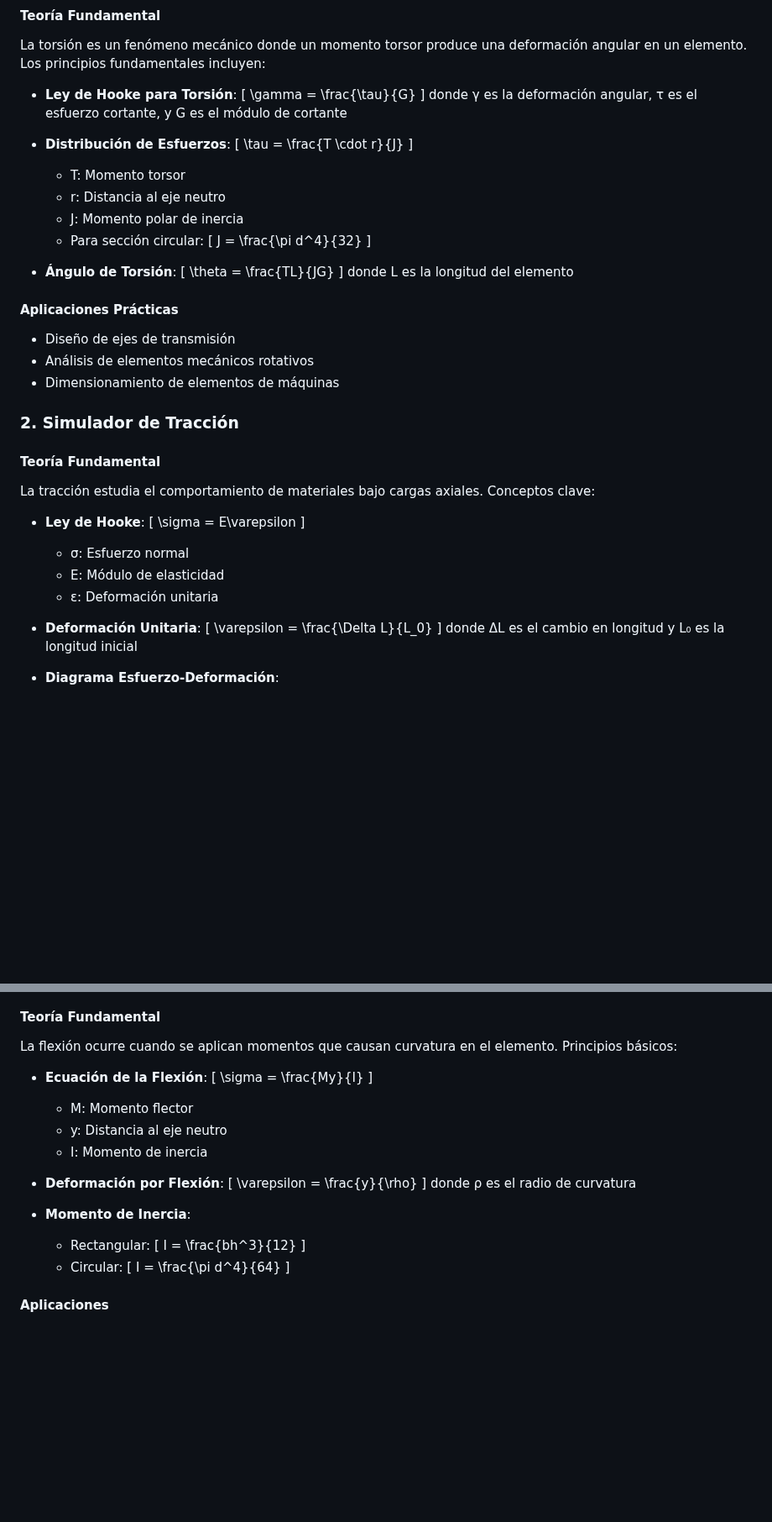
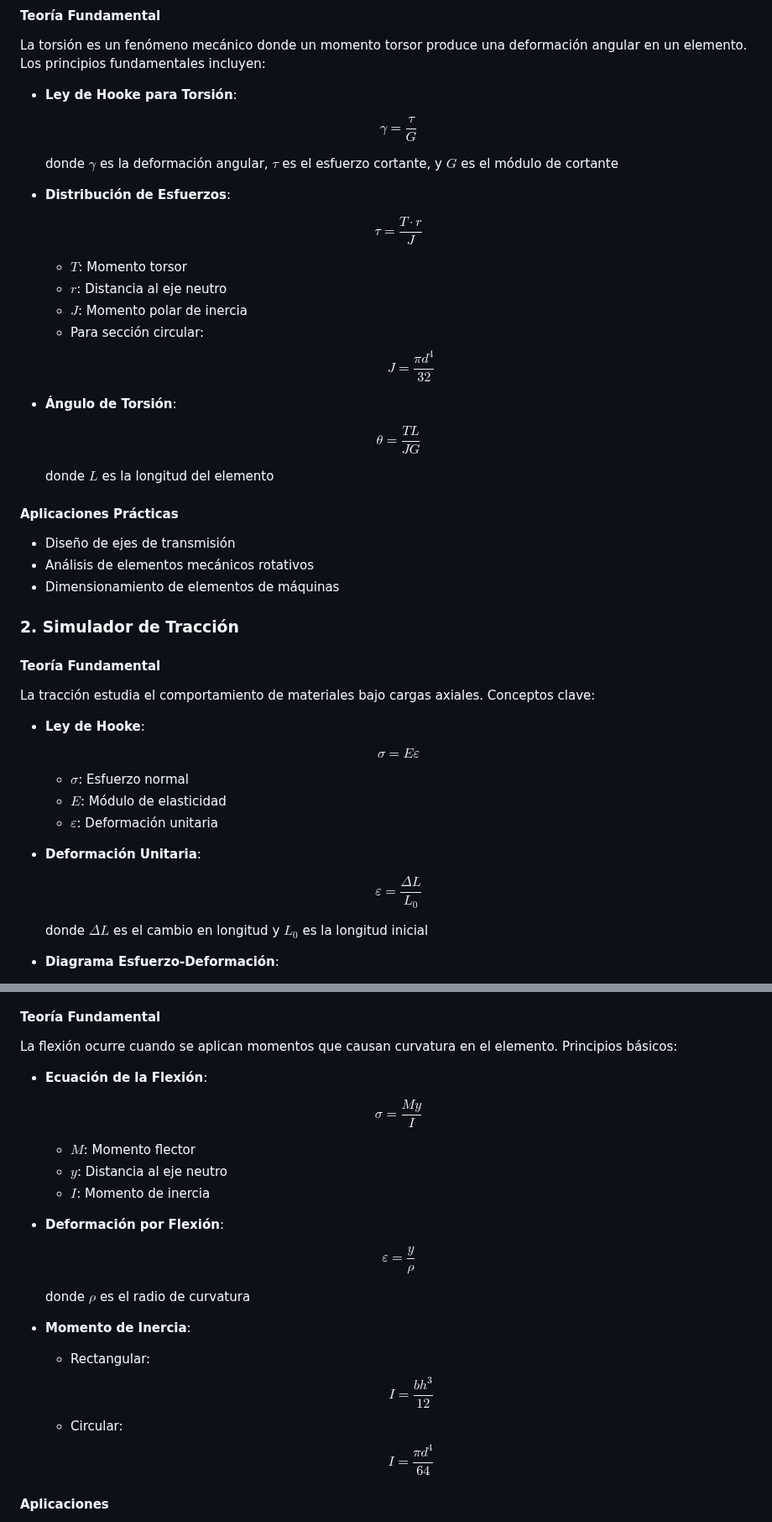
Before and after one commit to Avel1956/Simul_Solids, a Markdown page: README.md, 2 parts joined by grey strips. Shown at 84% size. GitHub-like rendering; blank space fills up the shorter version.

```diff
--- a/README.md
+++ b/README.md
@@ -9,17 +9,26 @@ Una plataforma web interactiva que ofrece simulaciones avanzadas de fenómenos f
 #### Teoría Fundamental
 La torsión es un fenómeno mecánico donde un momento torsor produce una deformación angular en un elemento. Los principios fundamentales incluyen:
 
-- **Ley de Hooke para Torsión**: \[ \gamma = \frac{\tau}{G} \]
-  donde γ es la deformación angular, τ es el esfuerzo cortante, y G es el módulo de cortante
+- **Ley de Hooke para Torsión**:
 
-- **Distribución de Esfuerzos**: \[ \tau = \frac{T \cdot r}{J} \]
-  - T: Momento torsor
-  - r: Distancia al eje neutro
-  - J: Momento polar de inercia
-  - Para sección circular: \[ J = \frac{\pi d^4}{32} \]
+  $$ \gamma = \frac{\tau}{G} $$
 
-- **Ángulo de Torsión**: \[ \theta = \frac{TL}{JG} \]
-  donde L es la longitud del elemento
+  donde $\gamma$ es la deformación angular, $\tau$ es el esfuerzo cortante, y $G$ es el módulo de cortante
+
+- **Distribución de Esfuerzos**:
+
+  $$ \tau = \frac{T \cdot r}{J} $$
+
+  - $T$: Momento torsor
+  - $r$: Distancia al eje neutro
+  - $J$: Momento polar de inercia
+  - Para sección circular: $$ J = \frac{\pi d^4}{32} $$
+
+- **Ángulo de Torsión**:
+
+  $$ \theta = \frac{TL}{JG} $$
+
+  donde $L$ es la longitud del elemento
 
 #### Aplicaciones Prácticas
 - Diseño de ejes de transmisión
@@ -31,13 +40,19 @@ La torsión es un fenómeno mecánico donde un momento torsor produce una deform
 #### Teoría Fundamental
 La tracción estudia el comportamiento de materiales bajo cargas axiales. Conceptos clave:
 
-- **Ley de Hooke**: \[ \sigma = E\varepsilon \]
-  - σ: Esfuerzo normal
-  - E: Módulo de elasticidad
-  - ε: Deformación unitaria
+- **Ley de Hooke**:
 
-- **Deformación Unitaria**: \[ \varepsilon = \frac{\Delta L}{L_0} \]
-  donde ΔL es el cambio en longitud y L₀ es la longitud inicial
+  $$ \sigma = E\varepsilon $$
+
+  - $\sigma$: Esfuerzo normal
+  - $E$: Módulo de elasticidad
+  - $\varepsilon$: Deformación unitaria
+
+- **Deformación Unitaria**:
+
+  $$ \varepsilon = \frac{\Delta L}{L_0} $$
+
+  donde $\Delta L$ es el cambio en longitud y $L_0$ es la longitud inicial
 
 - **Diagrama Esfuerzo-Deformación**:
   - Región elástica
@@ -58,17 +73,23 @@ La tracción estudia el comportamiento de materiales bajo cargas axiales. Concep
 #### Teoría Fundamental
 La flexión ocurre cuando se aplican momentos que causan curvatura en el elemento. Principios básicos:
 
-- **Ecuación de la Flexión**: \[ \sigma = \frac{My}{I} \]
-  - M: Momento flector
-  - y: Distancia al eje neutro
-  - I: Momento de inercia
+- **Ecuación de la Flexión**:
 
-- **Deformación por Flexión**: \[ \varepsilon = \frac{y}{\rho} \]
-  donde ρ es el radio de curvatura
+  $$ \sigma = \frac{My}{I} $$
+
+  - $M$: Momento flector
+  - $y$: Distancia al eje neutro
+  - $I$: Momento de inercia
+
+- **Deformación por Flexión**:
+
+  $$ \varepsilon = \frac{y}{\rho} $$
+
+  donde $\rho$ es el radio de curvatura
 
 - **Momento de Inercia**:
-  - Rectangular: \[ I = \frac{bh^3}{12} \]
-  - Circular: \[ I = \frac{\pi d^4}{64} \]
+  - Rectangular: $$ I = \frac{bh^3}{12} $$
+  - Circular: $$ I = \frac{\pi d^4}{64} $$
 
 #### Aplicaciones
 - Diseño de vigas
```
